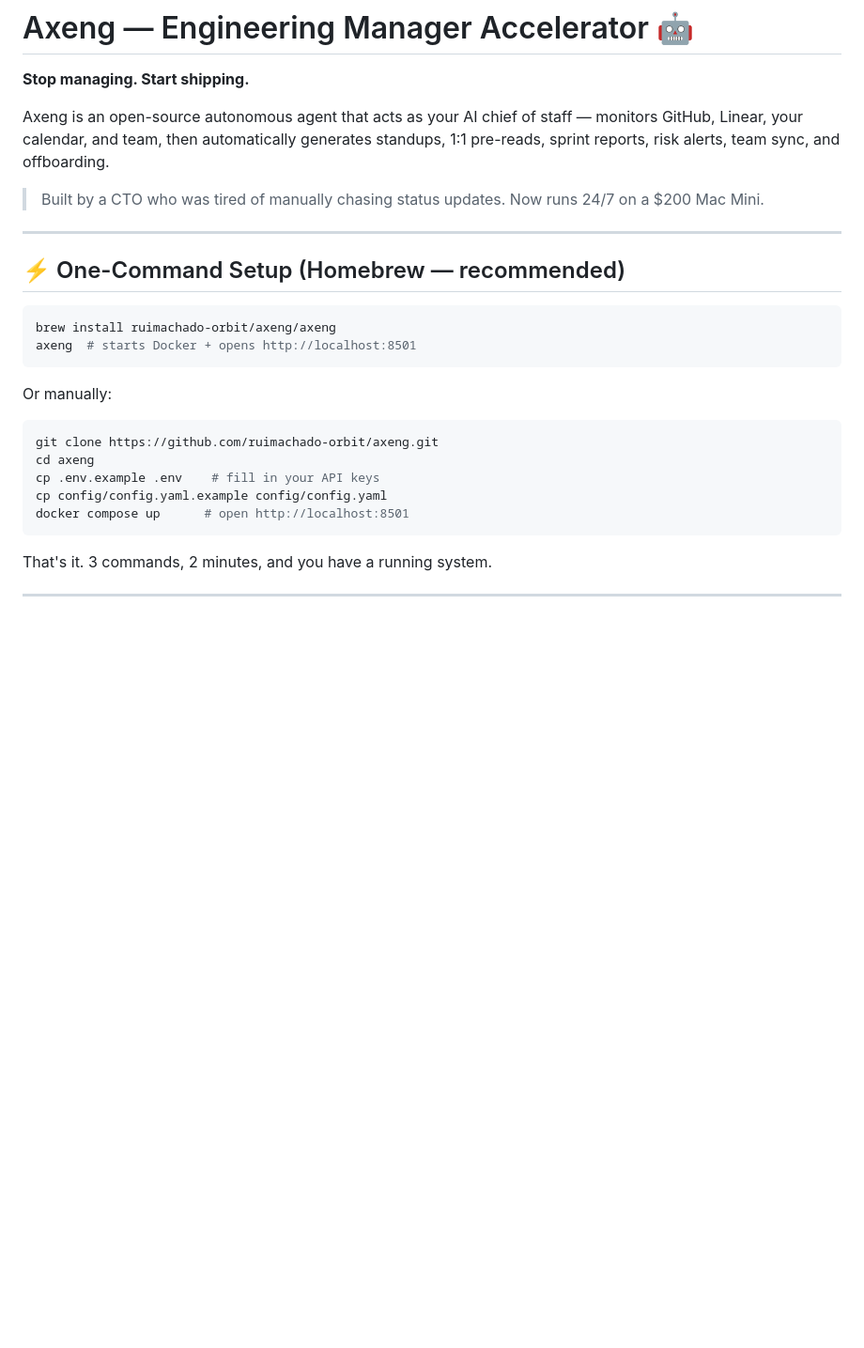
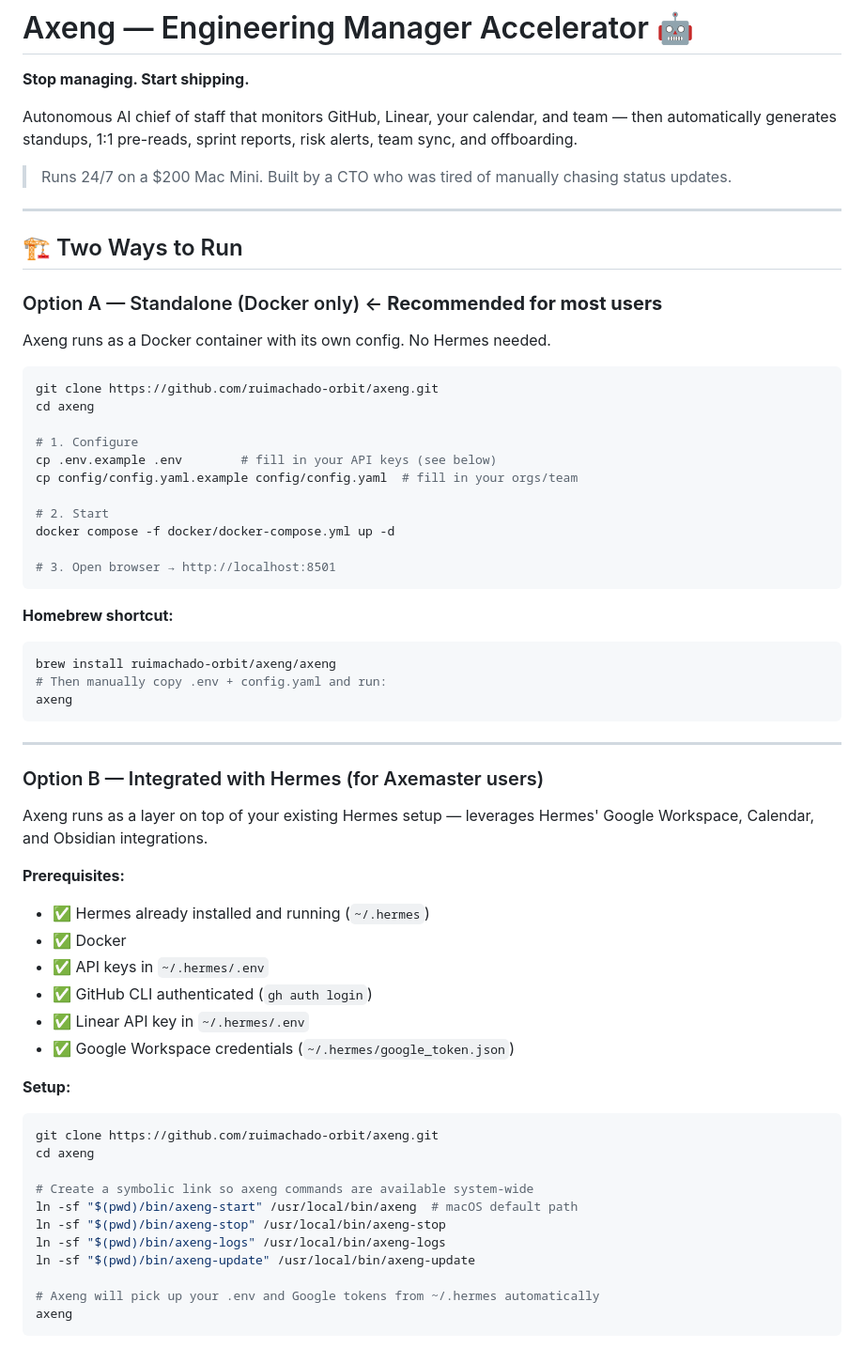
Before and after one commit to ruimachado-orbit/axeng, a Markdown page: README.md, the part around one of its changes. Shown at 94% size. GitHub-like rendering; blank space fills up the shorter version.

````diff
--- a/README.md
+++ b/README.md
@@ -2,27 +2,65 @@
 
 **Stop managing. Start shipping.**
 
-Axeng is an open-source autonomous agent that acts as your AI chief of staff — monitors GitHub, Linear, your calendar, and team, then automatically generates standups, 1:1 pre-reads, sprint reports, risk alerts, team sync, and offboarding.
+Autonomous AI chief of staff that monitors GitHub, Linear, your calendar, and team — then automatically generates standups, 1:1 pre-reads, sprint reports, risk alerts, team sync, and offboarding.
 
-> Built by a CTO who was tired of manually chasing status updates. Now runs 24/7 on a $200 Mac Mini.
+> Runs 24/7 on a $200 Mac Mini. Built by a CTO who was tired of manually chasing status updates.
 
 ---
 
-## ⚡ One-Command Setup (Homebrew — recommended)
+## 🏗️ Two Ways to Run
 
-```bash
-brew install ruimachado-orbit/axeng/axeng
-axeng  # starts Docker + opens http://localhost:8501
-```
+### Option A — Standalone (Docker only) ← **Recommended for most users**
 
-Or manually:
+Axeng runs as a Docker container with its own config. No Hermes needed.
 
 ```bash
 git clone https://github.com/ruimachado-orbit/axeng.git
 cd axeng
-cp .env.example .env    # fill in your API keys
-cp config/config.yaml.example config/config.yaml
-docker compose up      # open http://localhost:8501
+
+# 1. Configure
+cp .env.example .env        # fill in your API keys (see below)
+cp config/config.yaml.example config/config.yaml  # fill in your orgs/team
+
+# 2. Start
+docker compose -f docker/docker-compose.yml up -d
+
+# 3. Open browser → http://localhost:8501
 ```
 
-That's it. 3 commands, 2 minutes, and you have a running system.
+**Homebrew shortcut:**
+```bash
+brew install ruimachado-orbit/axeng/axeng
+# Then manually copy .env + config.yaml and run:
+axeng
+```
+
+---
+
+### Option B — Integrated with Hermes (for Axemaster users)
+
+Axeng runs as a layer on top of your existing Hermes setup — leverages Hermes' Google Workspace, Calendar, and Obsidian integrations.
+
+**Prerequisites:**
+- ✅ Hermes already installed and running (`~/.hermes`)
+- ✅ Docker
+- ✅ API keys in `~/.hermes/.env`
+- ✅ GitHub CLI authenticated (`gh auth login`)
+- ✅ Linear API key in `~/.hermes/.env`
+- ✅ Google Workspace credentials (`~/.hermes/google_token.json`)
+
+**Setup:**
+```bash
+git clone https://github.com/ruimachado-orbit/axeng.git
+cd axeng
+
+# Create a symbolic link so axeng commands are available system-wide
+ln -sf "$(pwd)/bin/axeng-start" /usr/local/bin/axeng  # macOS default path
+ln -sf "$(pwd)/bin/axeng-stop" /usr/local/bin/axeng-stop
+ln -sf "$(pwd)/bin/axeng-logs" /usr/local/bin/axeng-logs
+ln -sf "$(pwd)/bin/axeng-update" /usr/local/bin/axeng-update
+
+# Axeng will pick up your .env and Google tokens from ~/.hermes automatically
+axeng
+```
+
````
Also changed, not shown: other parts of README.md (+93 -91 lines).
